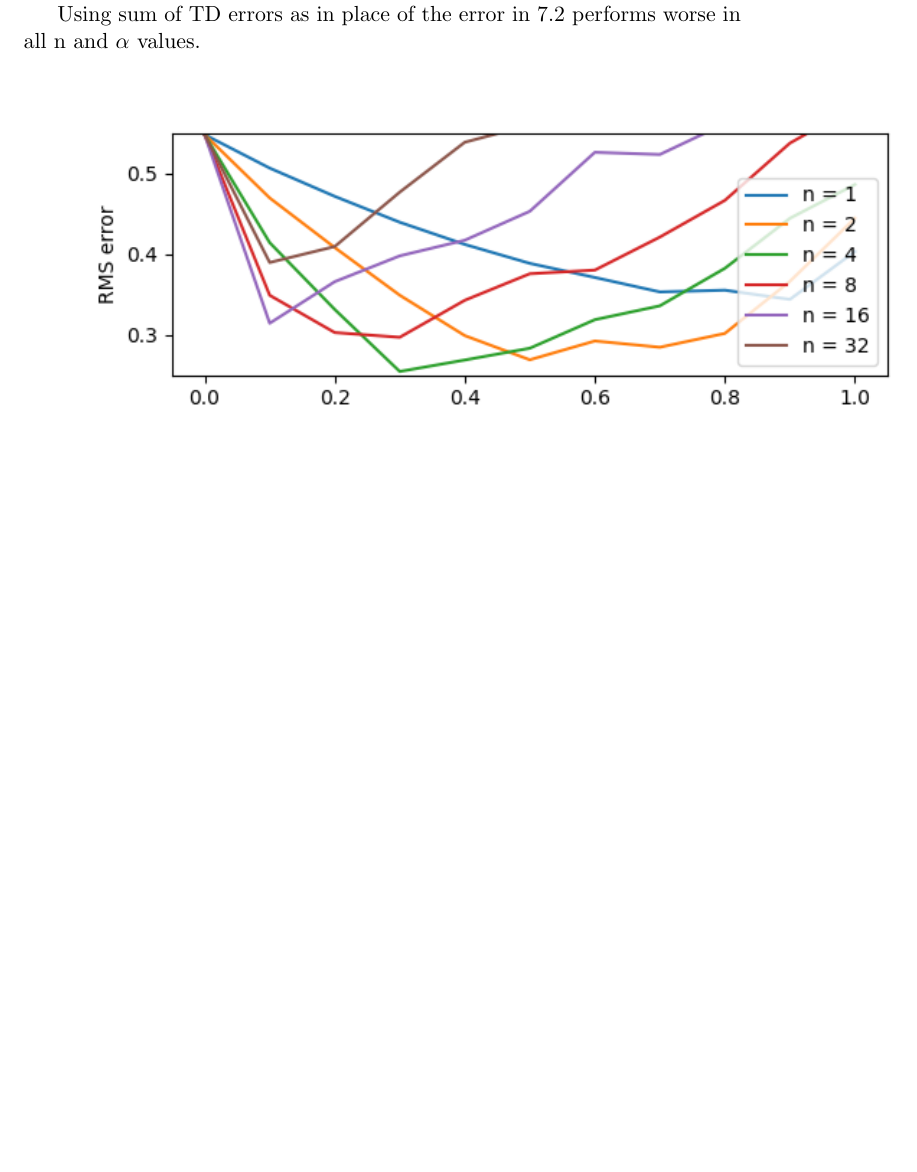
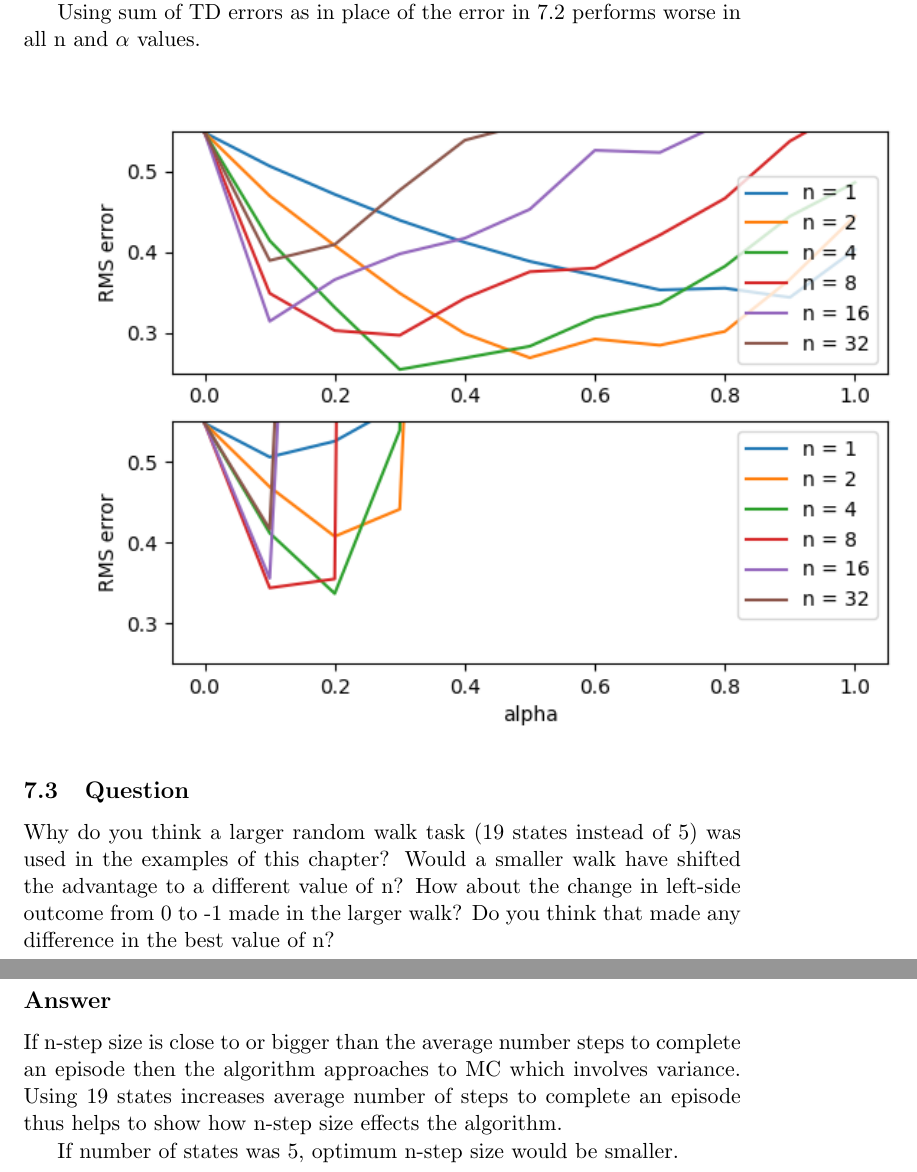
Before and after one commit to habanoz/reinforcement-learning-an-introduction, a LaTeX problem sheet (chapter7/exercises7.tex): part of page 2 of 2 before the commit and two parts of pages 2 and 3 of 3 after it, the two joined at a grey line, cut so that both start at the same text, the shorter picture padded with empty space. Compiled offline with pdfLaTeX.

Commit message:
chapter 7 ex 3.

```diff
--- a/chapter7/exercises7.tex
+++ b/chapter7/exercises7.tex
@@ -57,4 +58,20 @@
 
     \includegraphics[scale=1]{figure_7_2}
 
+    \subsection{Question}
+
+    Why do you think a larger random walk task (19 states instead of 5) was used in the examples of this chapter?
+    Would a smaller walk have shifted the advantage to a different value of n?
+    How about the change in left-side outcome from 0 to -1 made in the larger walk?
+    Do you think that made any difference in the best value of n?
+
+    \subsection*{Answer}
+
+    If n-step size is close to or bigger than the average number steps to complete an episode then the algorithm approaches to MC which involves variance.
+    Using 19 states increases average number of steps to complete an episode thus helps to show how n-step size effects the algorithm.
+
+    If number of states was 5, optimum n-step size would be smaller.
+
+
+
 \end{document}
```
Also changed, not shown: chapter7/exercises7.tex (1 more changed lines).
